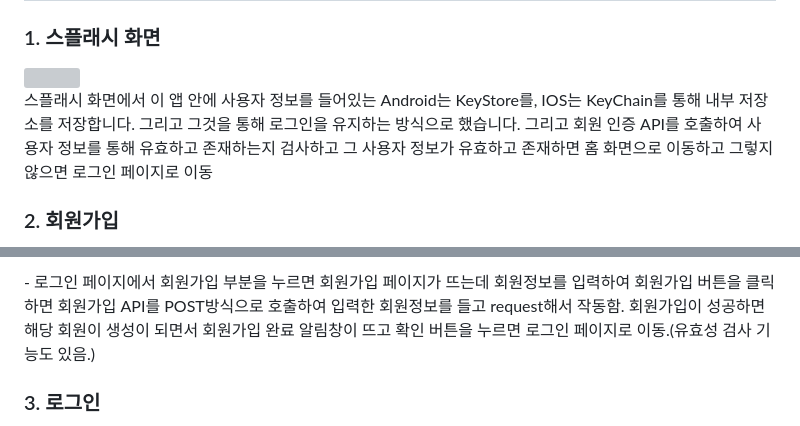
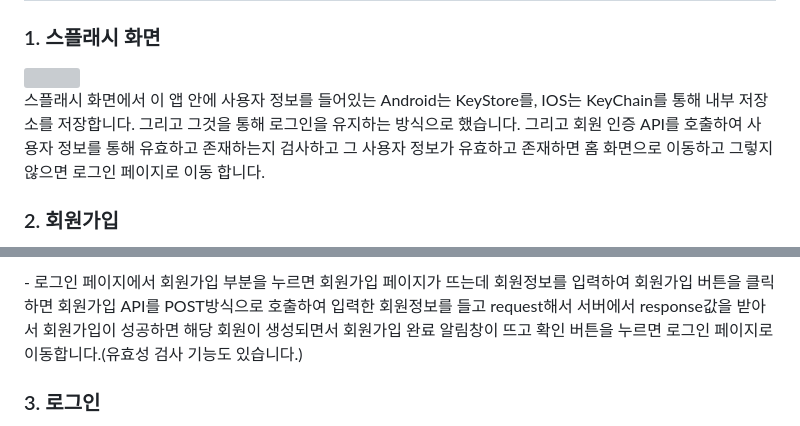
Before and after one commit to seongchangkim/account_book_app, a Markdown page: README.md, 2 parts joined by grey strips. Drawn GitHub-style; grey boxes are pictures that could not be loaded.

```diff
--- a/README.md
+++ b/README.md
@@ -17,6 +17,6 @@
 ### 1. 스플래시 화면
 <img src="https://github.com/seongchangkim/account_book_app/assets/74657556/32f54b1c-086e-49a4-92c0-bd0d07eccdf1" width="250" height="500">
 <br/>
-스플래시 화면에서 이 앱 안에 사용자 정보를 들어있는 Android는 KeyStore를, IOS는 KeyChain를 통해 내부 저장소를 저장합니다. 그리고 그것을 통해 로그인을 유지하는 방식으로 했습니다. 그리고 회원 인증 API를 호출하여 사용자 정보를 통해 유효하고 존재하는지 검사하고 그 사용자 정보가 유효하고 존재하면 홈 화면으로 이동하고 그렇지 않으면 로그인 페이지로 이동
+스플래시 화면에서 이 앱 안에 사용자 정보를 들어있는 Android는 KeyStore를, IOS는 KeyChain를 통해 내부 저장소를 저장합니다. 그리고 그것을 통해 로그인을 유지하는 방식으로 했습니다. 그리고 회원 인증 API를 호출하여 사용자 정보를 통해 유효하고 존재하는지 검사하고 그 사용자 정보가 유효하고 존재하면 홈 화면으로 이동하고 그렇지 않으면 로그인 페이지로 이동 합니다.
 
 ### 2. 회원가입
@@ -24,6 +28,6 @@ https://user-images.githubusercontent.com/74657556/220310054-8c7d65e6-b5d5-4905-
 
 <br/>
-- 로그인 페이지에서 회원가입 부분을 누르면 회원가입 페이지가 뜨는데 회원정보를 입력하여 회원가입 버튼을 클릭하면 회원가입 API를 POST방식으로 호출하여 입력한 회원정보를 들고 request해서 작동함. 회원가입이 성공하면 해당 회원이 생성이 되면서 회원가입 완료 알림창이 뜨고 확인 버튼을 누르면 로그인 페이지로 이동.(유효성 검사 기능도 있음.)
+- 로그인 페이지에서 회원가입 부분을 누르면 회원가입 페이지가 뜨는데 회원정보를 입력하여 회원가입 버튼을 클릭하면 회원가입 API를 POST방식으로 호출하여 입력한 회원정보를 들고 request해서 서버에서 response값을 받아서 회원가입이 성공하면 해당 회원이 생성되면서 회원가입 완료 알림창이 뜨고 확인 버튼을 누르면 로그인 페이지로 이동합니다.(유효성 검사 기능도 있습니다.)
 
 
 ### 3. 로그인
```
Also changed, not shown: other parts of README.md (+5 -1 lines).
